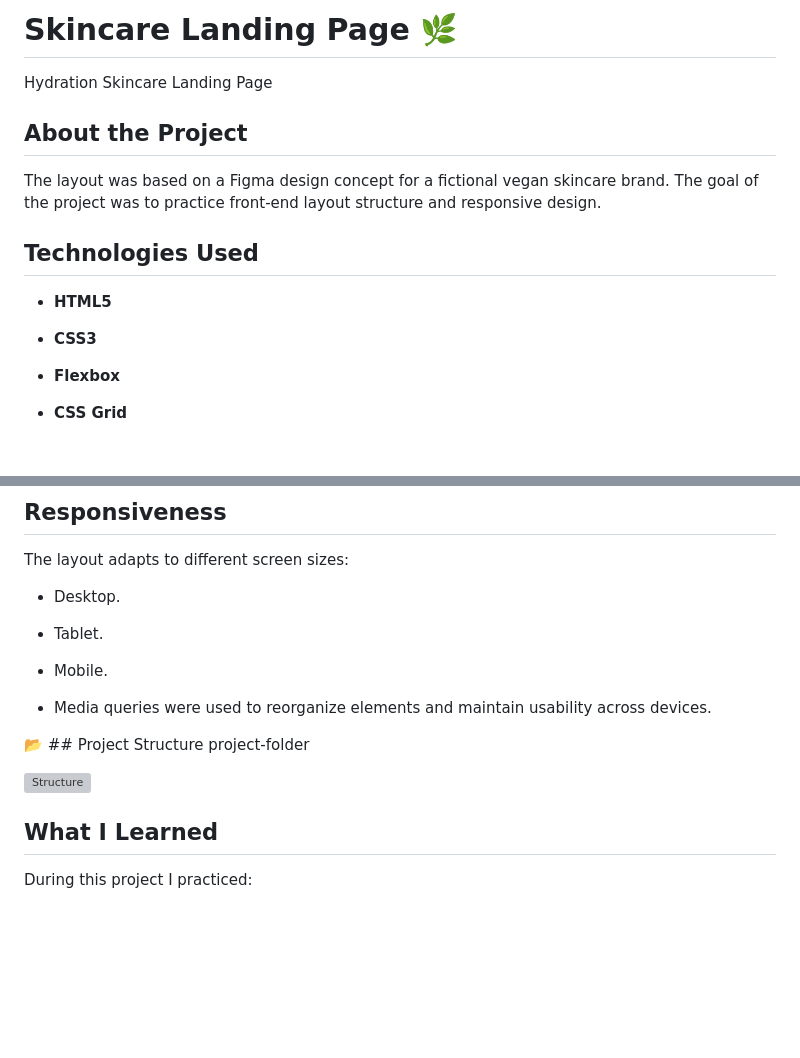
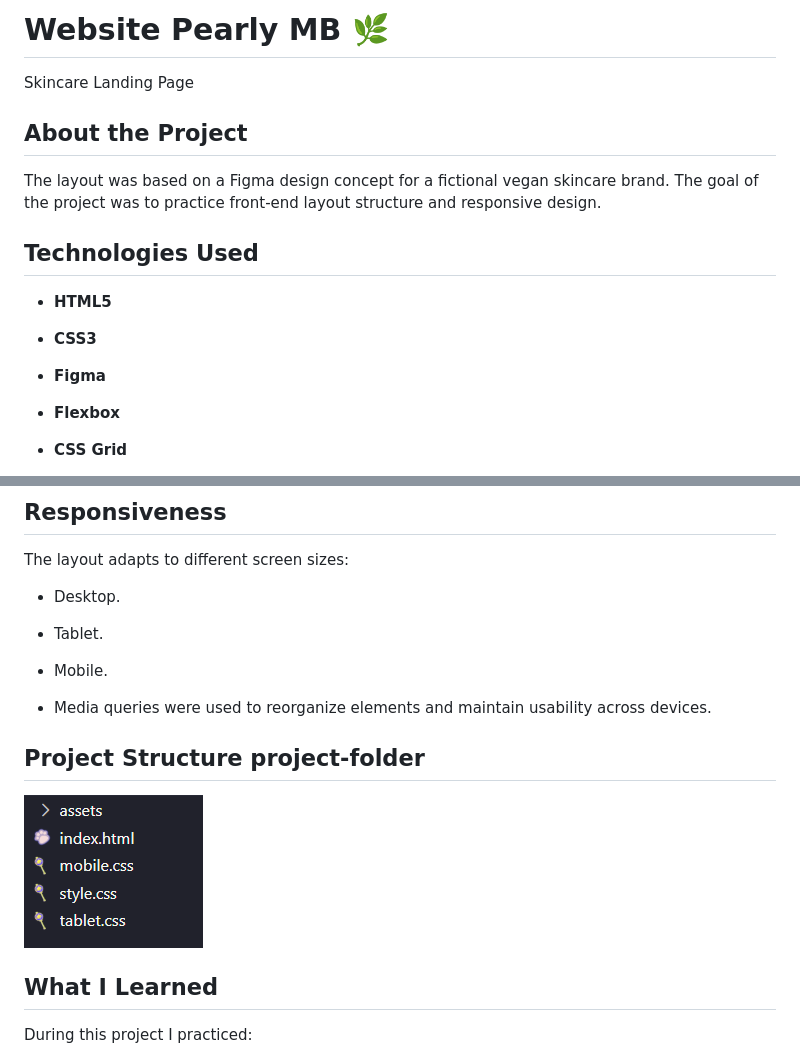
Before and after one commit to Mabia00/Website-Pearly-MB, a Markdown page: README.md, 2 parts joined by grey strips. GitHub-like rendering; blank space fills up the shorter version; grey boxes are pictures that could not be loaded.

Commit message:
MB

```diff
--- a/README.md
+++ b/README.md
@@ -1,6 +1,6 @@
-# Skincare Landing Page 🌿
+# Website Pearly MB 🌿
 
-Hydration Skincare Landing Page
+Skincare Landing Page
 
 ## About the Project
 
@@ -12,6 +12,8 @@ The goal of the project was to practice front-end layout structure and responsiv
 - **HTML5**
 
 - **CSS3**
+
+- **Figma**
 
 - **Flexbox**
 
@@ -45,9 +47,9 @@ The layout adapts to different screen sizes:
 
 - Media queries were used to reorganize elements and maintain usability across devices.
 
-📂 ## Project Structure project-folder
+## Project Structure project-folder
 
-![Structure](Structure.png)
+![Preview](assets/Structure.png)
 
 ## What I Learned
 
```
Also changed, not shown: other parts of README.md (+8 -0 lines), assets/figmaimg.png (added), assets/figmaimgg.png (added).
